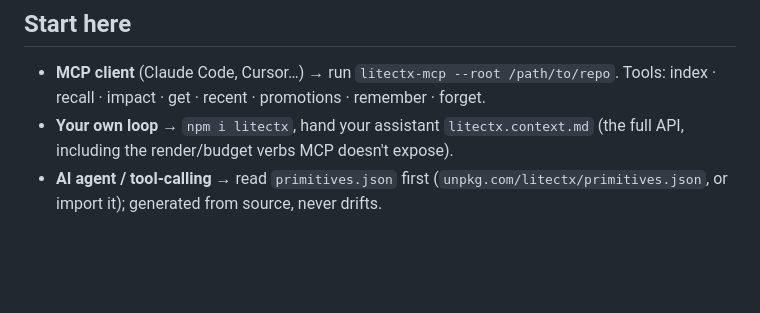
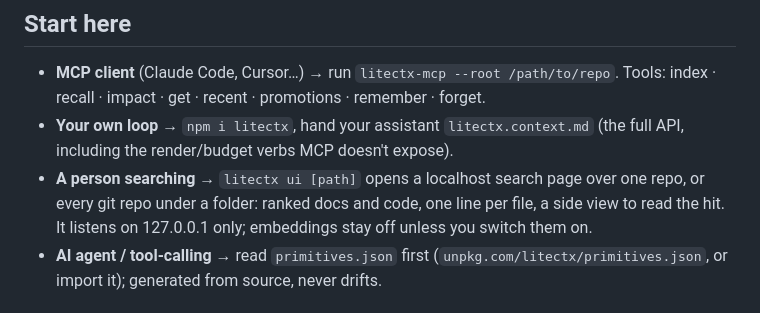
Before and after one commit to hamr0/litectx, a Markdown page: README.md, the part around the change. GitHub-like rendering; blank space fills up the shorter version.

```diff
--- a/README.md
+++ b/README.md
@@ -28,6 +28,7 @@ Around those three sit small helpers for fitting evidence into a window: **compr
 
 - **MCP client** (Claude Code, Cursor…) → run `litectx-mcp --root /path/to/repo`. Tools: index · recall · impact · get · recent · promotions · remember · forget.
 - **Your own loop** → `npm i litectx`, hand your assistant `litectx.context.md` (the full API, including the render/budget verbs MCP doesn't expose).
+- **A person searching** → `litectx ui [path]` opens a localhost search page over one repo, or every git repo under a folder: ranked docs and code, one line per file, a side view to read the hit. It listens on 127.0.0.1 only; embeddings stay off unless you switch them on.
 - **AI agent / tool-calling** → read `primitives.json` first (`unpkg.com/litectx/primitives.json`, or import it); generated from source, never drifts.
 
 ## What's inside
```
Also changed, not shown: CHANGELOG.md (+11 -0 lines), litectx.context.md (+39 -0 lines).
